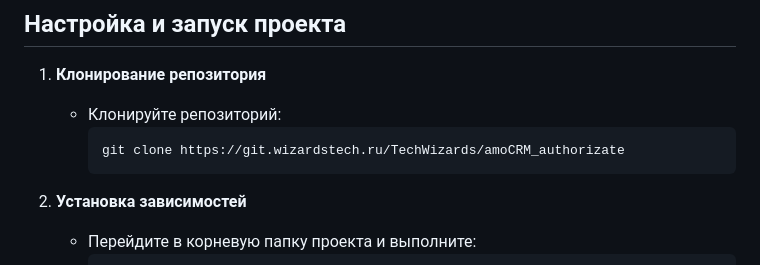
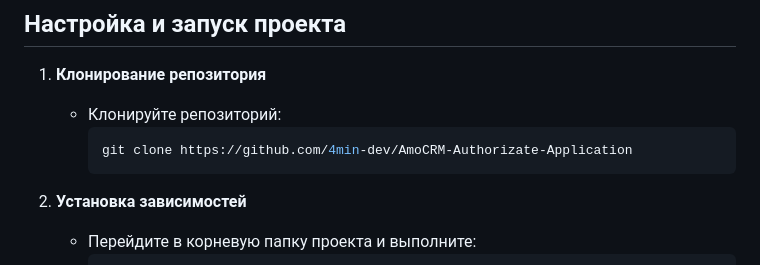
Before and after one commit to 4min-dev/AmoCRM-Authorizate-Application, a Markdown page: Readme.md, the part around the change. Rendered like a GitHub page.

````diff
--- a/Readme.md
+++ b/Readme.md
@@ -45,7 +45,7 @@
 1. **Клонирование репозитория**
    - Клонируйте репозиторий:
      ```bash
-     git clone https://git.wizardstech.ru/TechWizards/amoCRM_authorizate
+     git clone https://github.com/4min-dev/AmoCRM-Authorizate-Application
      ```
 
 2. **Установка зависимостей**
````
